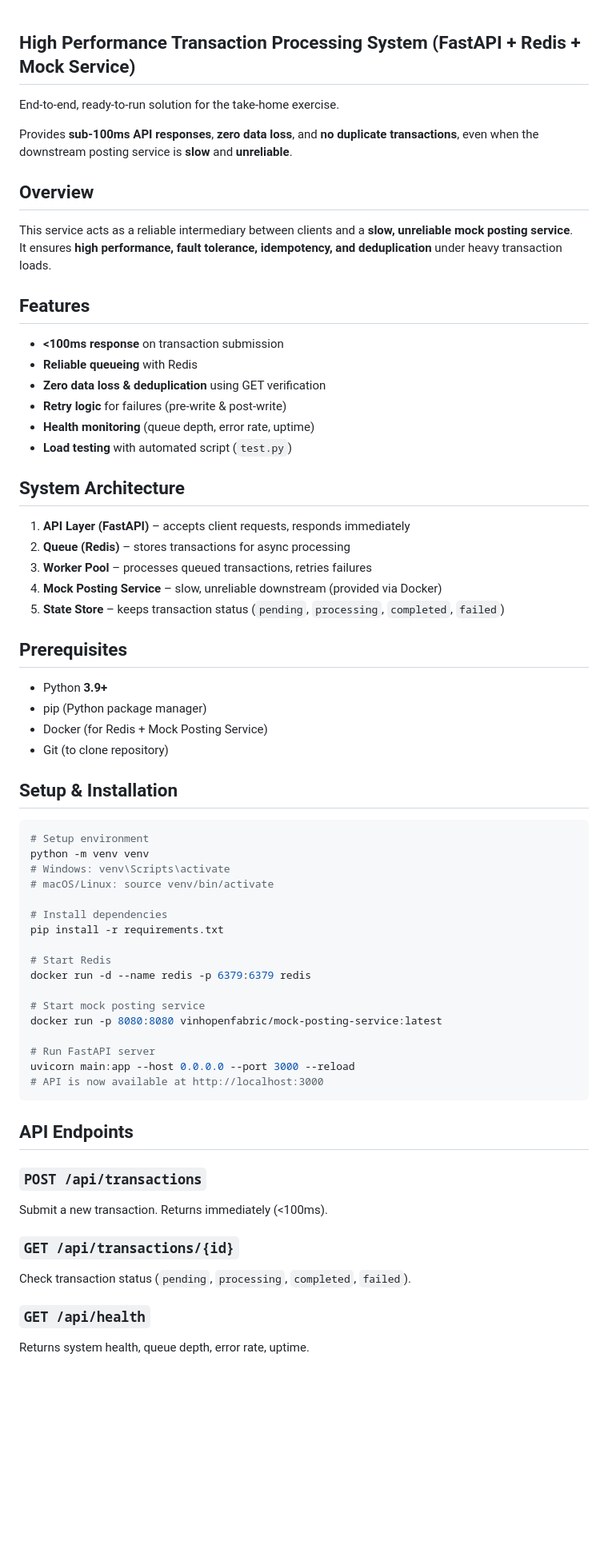
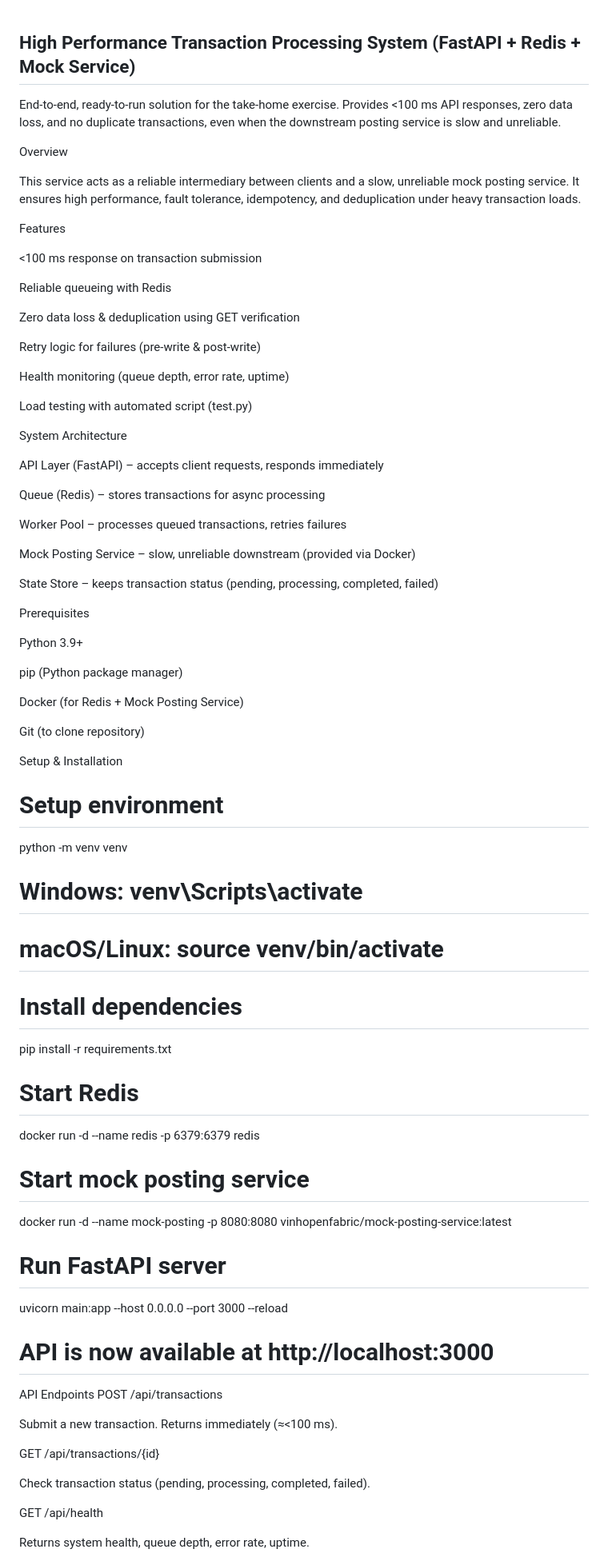
Before and after one commit to sharmilaBalasubramaniyam/OPEN_FABRIC, a Markdown page: README.md, the part around one of its changes. Shown at 80% size. Rendered like a GitHub page; blank space fills up the shorter version.

`````diff
--- a/README.md
+++ b/README.md
@@ -1,42 +1,50 @@
-
 ## High Performance Transaction Processing System (FastAPI + Redis + Mock Service)
 
 End-to-end, ready-to-run solution for the take-home exercise.
+Provides <100 ms API responses, zero data loss, and no duplicate transactions, even when the downstream posting service is slow and unreliable.
 
-Provides **sub-100ms API responses**, **zero data loss**, and **no duplicate transactions**, even when the downstream posting service is **slow** and **unreliable**.
+Overview
 
+This service acts as a reliable intermediary between clients and a slow, unreliable mock posting service.
+It ensures high performance, fault tolerance, idempotency, and deduplication under heavy transaction loads.
 
-##  Overview
-This service acts as a reliable intermediary between clients and a **slow, unreliable mock posting service**.
-It ensures **high performance, fault tolerance, idempotency, and deduplication** under heavy transaction loads.
+Features
 
+<100 ms response on transaction submission
 
+Reliable queueing with Redis
 
-##  Features
-- **<100ms response** on transaction submission
-- **Reliable queueing** with Redis
-- **Zero data loss & deduplication** using GET verification
-- **Retry logic** for failures (pre-write & post-write)
-- **Health monitoring** (queue depth, error rate, uptime)
-- **Load testing** with automated script (`test.py`)
+Zero data loss & deduplication using GET verification
 
+Retry logic for failures (pre-write & post-write)
 
-## System Architecture
-1. **API Layer (FastAPI)** – accepts client requests, responds immediately
-2. **Queue (Redis)** – stores transactions for async processing
-3. **Worker Pool** – processes queued transactions, retries failures
-4. **Mock Posting Service** – slow, unreliable downstream (provided via Docker)
-5. **State Store** – keeps transaction status (`pending`, `processing`, `completed`, `failed`)
+Health monitoring (queue depth, error rate, uptime)
 
+Load testing with automated script (test.py)
 
-## Prerequisites
-- Python **3.9+**
-- pip (Python package manager)
-- Docker (for Redis + Mock Posting Service)
-- Git (to clone repository)
+System Architecture
 
-## Setup & Installation
-```bash
+API Layer (FastAPI) – accepts client requests, responds immediately
+
+Queue (Redis) – stores transactions for async processing
+
+Worker Pool – processes queued transactions, retries failures
+
+Mock Posting Service – slow, unreliable downstream (provided via Docker)
+
+State Store – keeps transaction status (pending, processing, completed, failed)
+
+Prerequisites
+
+Python 3.9+
+
+pip (Python package manager)
+
+Docker (for Redis + Mock Posting Service)
+
+Git (to clone repository)
+
+Setup & Installation
 # Setup environment
 python -m venv venv
 # Windows: venv\Scripts\activate
@@ -49,24 +57,22 @@ pip install -r requirements.txt
 docker run -d --name redis -p 6379:6379 redis
 
 # Start mock posting service
-docker run -p 8080:8080 vinhopenfabric/mock-posting-service:latest
+docker run -d --name mock-posting -p 8080:8080 vinhopenfabric/mock-posting-service:latest
 
 # Run FastAPI server
 uvicorn main:app --host 0.0.0.0 --port 3000 --reload
 # API is now available at http://localhost:3000
-````
 
-## API Endpoints
+API Endpoints
+POST /api/transactions
 
-### `POST /api/transactions`
+Submit a new transaction. Returns immediately (≈<100 ms).
 
-Submit a new transaction. Returns immediately (<100ms).
+GET /api/transactions/{id}
 
-### `GET /api/transactions/{id}`
+Check transaction status (pending, processing, completed, failed).
 
-Check transaction status (`pending`, `processing`, `completed`, `failed`).
-
-### `GET /api/health`
+GET /api/health
 
 Returns system health, queue depth, error rate, uptime.
 
`````
Also changed, not shown: other parts of README.md (+21 -36 lines).
